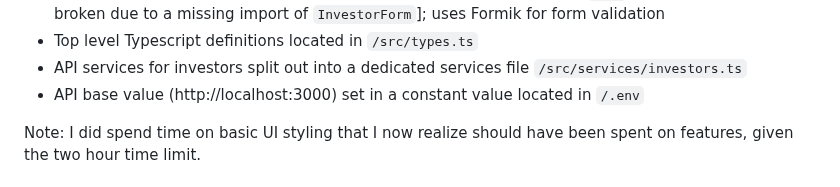
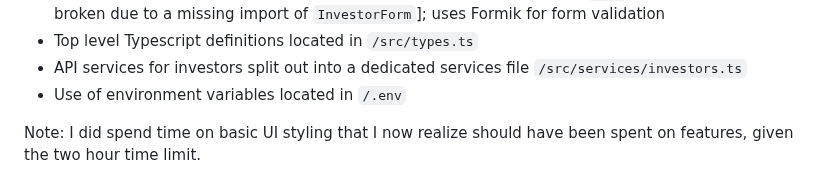
Before and after one commit to natedugg/icapital-no-ai, a Markdown page: README.md, the part around the change. Rendered like a GitHub page.

```diff
--- a/README.md
+++ b/README.md
@@ -28,7 +28,7 @@ DELETE /investors/:investor_id
 - `InvestorForm` component that, given more time, *would* have been reused by the `Add` and `Edit` components for adding and editing investors, respectively [NOTE: The `Edit` component is currently broken due to a missing import of `InvestorForm`]; uses Formik for form validation
 - Top level Typescript definitions located in `/src/types.ts`
 - API services for investors split out into a dedicated services file `/src/services/investors.ts`
-- API base value (http://localhost:3000) set in a constant value located in `/.env`
+- Use of environment variables located in `/.env`
 
 Note: I did spend time on basic UI styling that I now realize should have been spent on features, given the two hour time limit.
 
```
